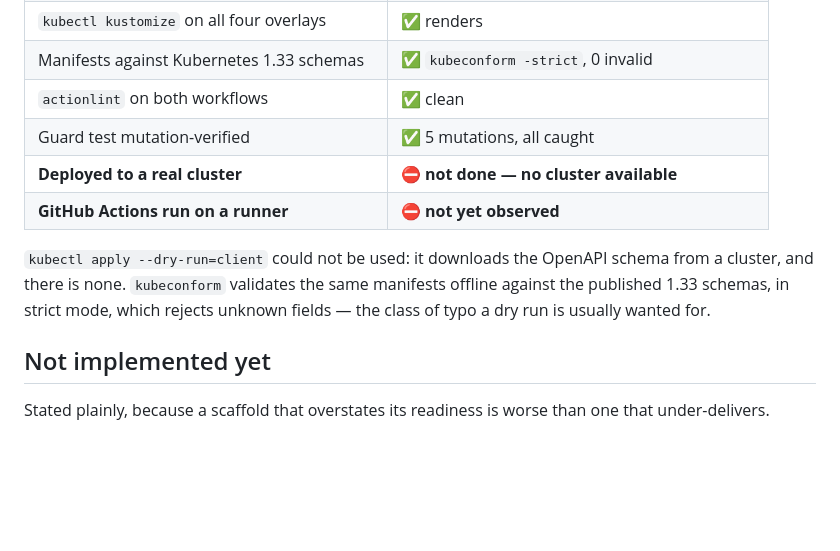
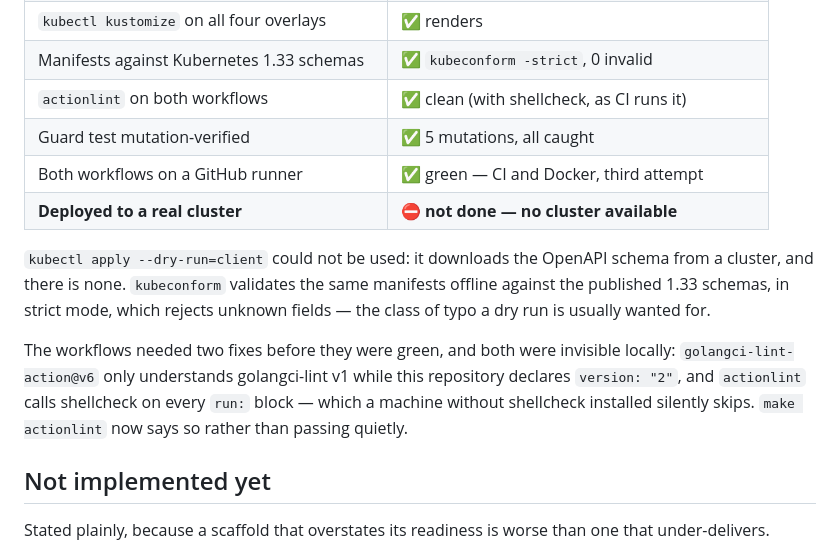
Before and after one commit to namezzy/goscaffoldforlevi, a Markdown page: README.md, the part around the change. GitHub-like rendering; blank space fills up the shorter version.

```diff
--- a/README.md
+++ b/README.md
@@ -553,15 +553,21 @@ Recorded honestly, because "it deploys" is a claim worth being precise about.
 | Graceful shutdown (SIGTERM → drain → exit) | ✅ `/ready` reports `draining` for 5 s, exit code 0 |
 | `kubectl kustomize` on all four overlays | ✅ renders |
 | Manifests against Kubernetes 1.33 schemas | ✅ `kubeconform -strict`, 0 invalid |
-| `actionlint` on both workflows | ✅ clean |
+| `actionlint` on both workflows | ✅ clean (with shellcheck, as CI runs it) |
 | Guard test mutation-verified | ✅ 5 mutations, all caught |
+| Both workflows on a GitHub runner | ✅ green — CI and Docker, third attempt |
 | **Deployed to a real cluster** | ⛔ **not done — no cluster available** |
-| **GitHub Actions run on a runner** | ⛔ **not yet observed** |
 
 `kubectl apply --dry-run=client` could not be used: it downloads the OpenAPI
 schema from a cluster, and there is none. `kubeconform` validates the same
 manifests offline against the published 1.33 schemas, in strict mode, which
 rejects unknown fields — the class of typo a dry run is usually wanted for.
+
+The workflows needed two fixes before they were green, and both were invisible
+locally: `golangci-lint-action@v6` only understands golangci-lint v1 while this
+repository declares `version: "2"`, and `actionlint` calls shellcheck on every
+`run:` block — which a machine without shellcheck installed silently skips.
+`make actionlint` now says so rather than passing quietly.
 
 ## Not implemented yet
 
```
Also changed, not shown: README.zh-CN.md (+7 -2 lines), STATE.md (+26 -1 lines).
